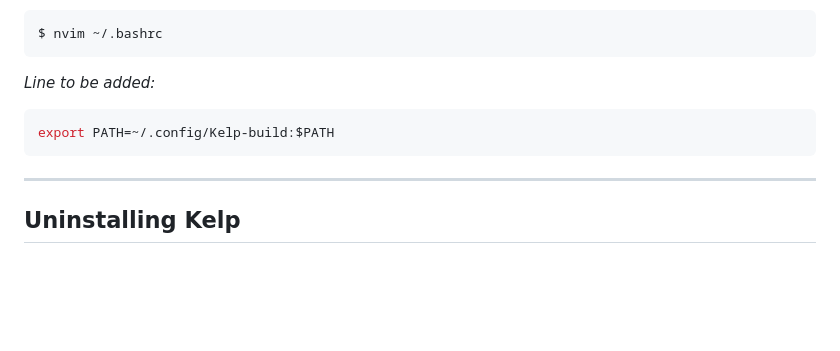
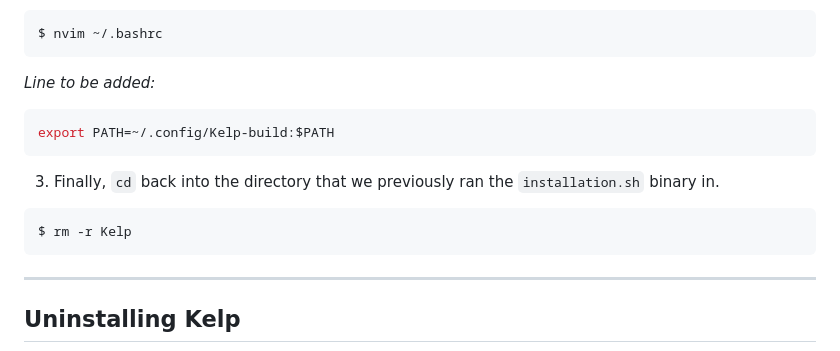
Before and after one commit to gongahkia/kelp, a Markdown page: README.md, the part around the change. Rendered like a GitHub page; blank space fills up the shorter version.

````diff
--- a/README.md
+++ b/README.md
@@ -91,6 +91,12 @@ $ nvim ~/.bashrc
 export PATH=~/.config/Kelp-build:$PATH
 ```
 
+3. Finally, `cd` back into the directory that we previously ran the `installation.sh` binary in.
+
+```console
+$ rm -r Kelp
+```
+
 ---
 
 ## Uninstalling Kelp
````
